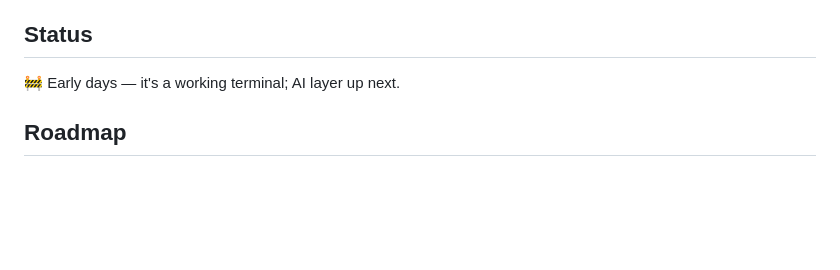
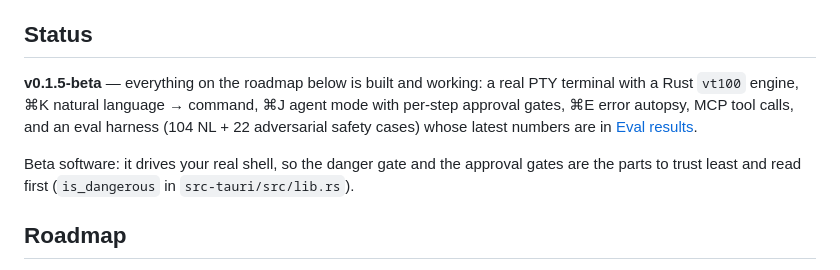
Before and after one commit to ayushap18/tachyon, a Markdown page: README.md, the part around the change. Drawn GitHub-style; blank space fills up the shorter version.

Commit message:
README: replace the stale 'early days' status with what v0.1.5-beta actually ships

```diff
--- a/README.md
+++ b/README.md
@@ -76,7 +76,13 @@ All business logic lives Rust-side: the PTY, the vt100 terminal engine, AI compl
 
 ## Status
 
-🚧 Early days — it's a working terminal; AI layer up next.
+**v0.1.5-beta** — everything on the roadmap below is built and working: a real PTY terminal
+with a Rust `vt100` engine, ⌘K natural language → command, ⌘J agent mode with per-step
+approval gates, ⌘E error autopsy, MCP tool calls, and an eval harness (104 NL + 22
+adversarial safety cases) whose latest numbers are in [Eval results](#eval-results).
+
+Beta software: it drives your real shell, so the danger gate and the approval gates are the
+parts to trust least and read first (`is_dangerous` in `src-tauri/src/lib.rs`).
 
 ## Roadmap
 
```
